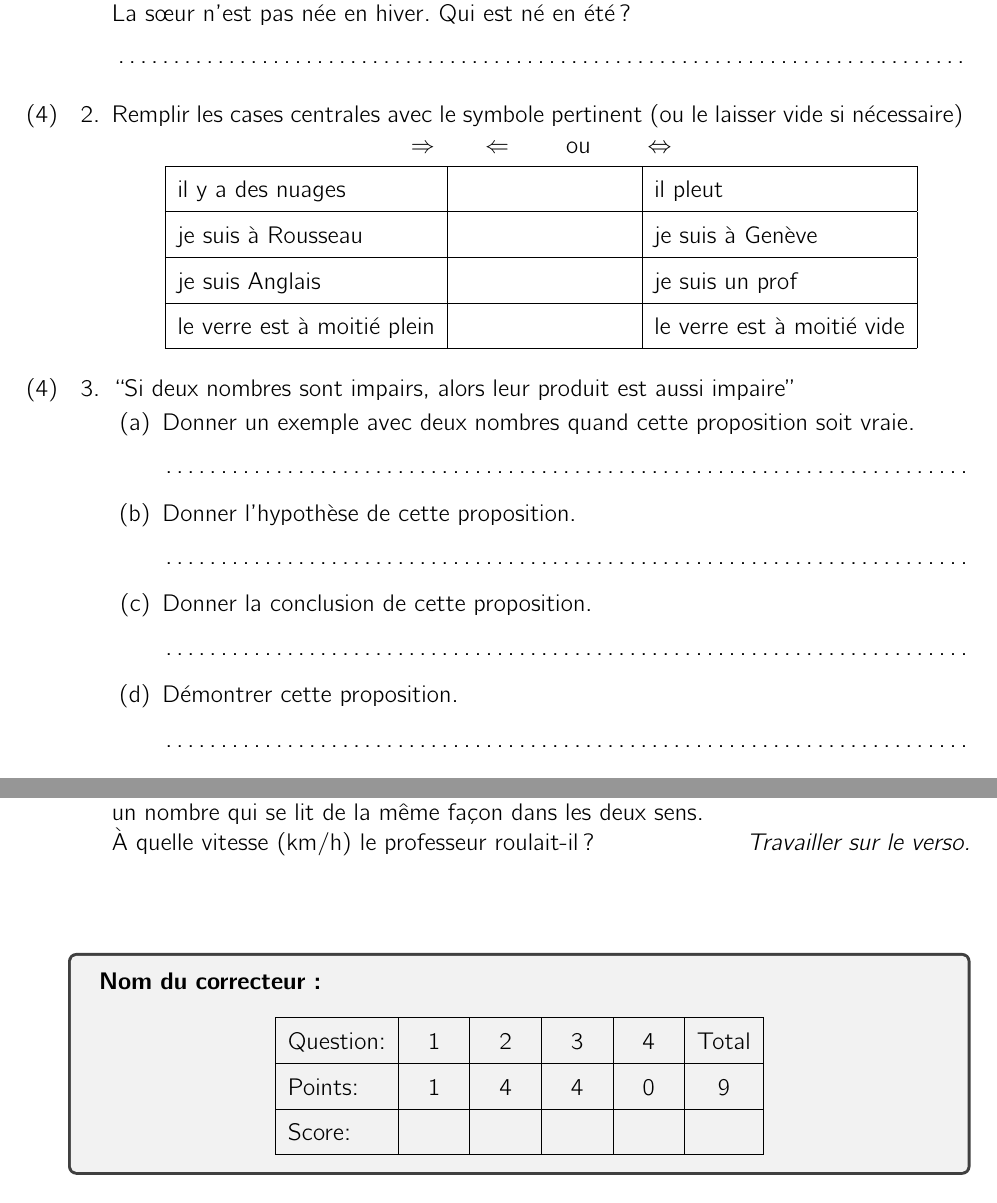
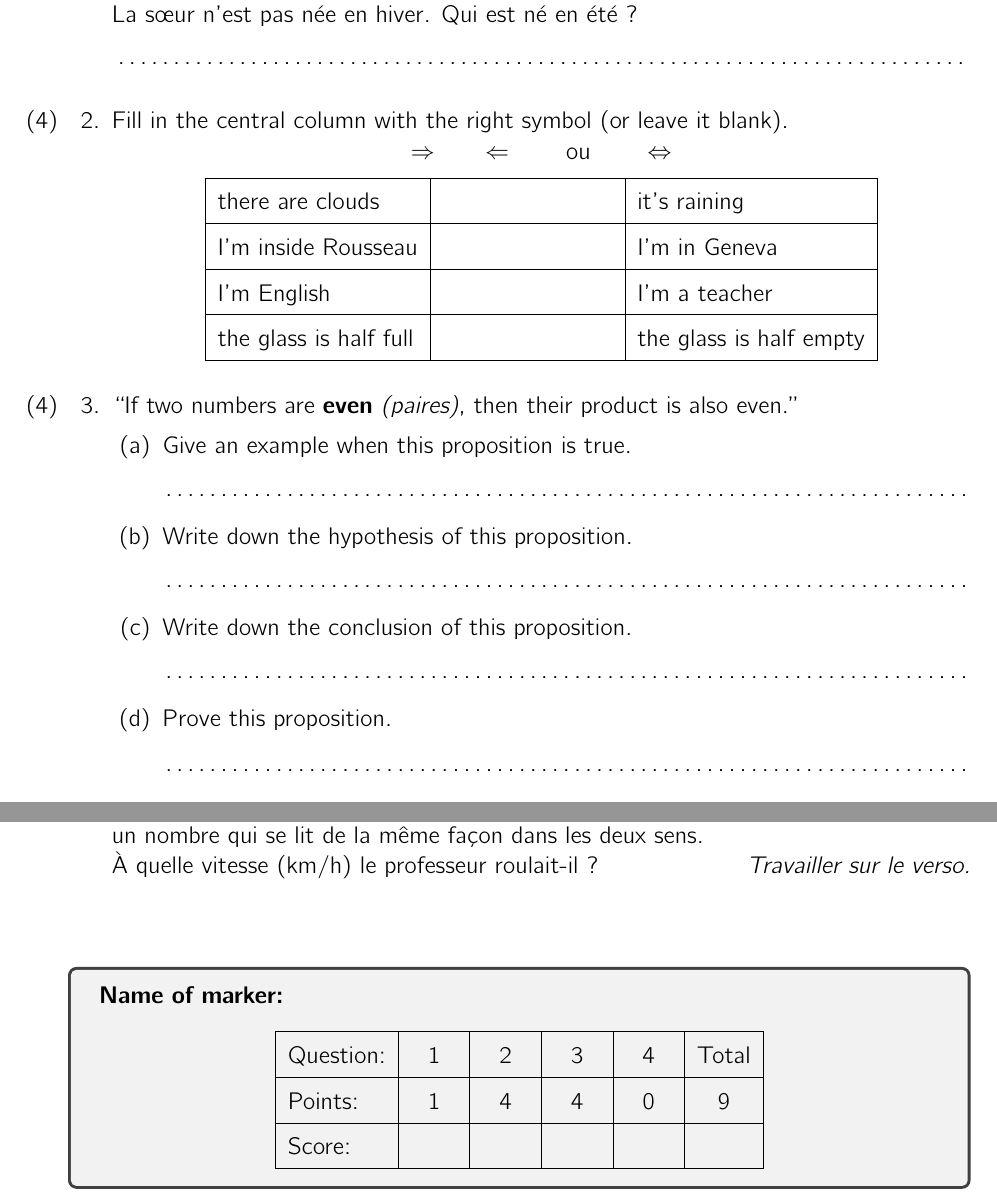
Before and after one commit to danjane/MinitestsEN, a LaTeX problem sheet (1ere/Logique/Logique_MiniTest.tex): two parts of the page, joined at a grey line, cut so that both start at the same text. Compiled offline with pdfLaTeX.

Commit message:
Logic englishified with even numbers to be easier

```diff
--- a/1ere/Logique/Logique_MiniTest.tex
+++ b/1ere/Logique/Logique_MiniTest.tex
@@ -30,7 +30,7 @@
 
 \usepackage[utf8]{inputenc}
 
-\usepackage[french]{babel} % frenchify everything (e.g. a Table becomes a Tableau)
+% \usepackage[french]{babel} % frenchify everything (e.g. a Table becomes a Tableau)
 % \usepackage{lmodern} % font with nicer French characters than standard
 % \usepackage{textcomp} % and more help for special characters
 
@@ -61,29 +60,29 @@ Qui est né en été ?
 
 \fillwithdottedlines{7mm}
 
-\question[4] Remplir les cases centrales avec le symbole pertinent (ou le laisser vide si nécessaire)
+\question[4] Fill in the central column with the right symbol (or leave it blank).
 \vspace{-4mm}
 $$ \Rightarrow \qquad \Leftarrow \qquad \mathrm{ou} \qquad  \Leftrightarrow$$
 \vspace{-12mm}
 \begin{center}
 \begin{tabular}{|l|l|l|}
 \hline
-il y a des nuages           & \hbox to 3cm{} & il pleut              \\ \hline
-je suis à Rousseau          &  & je suis à Genève      \\ \hline
-je suis Anglais             &  & je suis un prof       \\ \hline
-le verre est à moitié plein &  & le verre est à moitié vide \\ \hline
+there are clouds           & \hbox to 3cm{} & it's raining              \\ \hline
+I'm inside Rousseau         &  & I'm in Geneva      \\ \hline
+I'm English             &  & I'm a teacher       \\ \hline
+the glass is half full &  & the glass is half empty \\ \hline
 \end{tabular}
 \end{center}
 
-\question[4] ``Si deux nombres sont impairs, alors leur produit est aussi impaire''
+\question[4] ``If two numbers are \textbf{even} \emph{(paires)}, then their product is also even.''
 \begin{parts}
-\part Donner un exemple avec deux nombres quand cette proposition soit vraie.
+\part Give an example when this proposition is true.
 \fillwithdottedlines{7mm}
-\part Donner l'hypothèse de cette proposition.
+\part Write down the hypothesis of this proposition.
 \fillwithdottedlines{7mm}
-\part Donner la conclusion de cette proposition.
+\part Write down the conclusion of this proposition.
 \fillwithdottedlines{7mm}
-\part Démontrer cette proposition.
+\part Prove this proposition.
 \fillwithdottedlines{14mm}
 \end{parts}
 
@@ -97,7 +96,7 @@ le verre est à moitié plein &  & le verre est à moitié vide \\ \hline
 
 \begin{tcolorbox}
 
-\textbf{Nom du correcteur:}
+\textbf{Name of marker:}
 
 \begin{center}
 \gradetable[h][questions]
```
Also changed, not shown: 1ere/Logique/Logique_MiniTest.tex (3 more changed lines), 1 other file.
